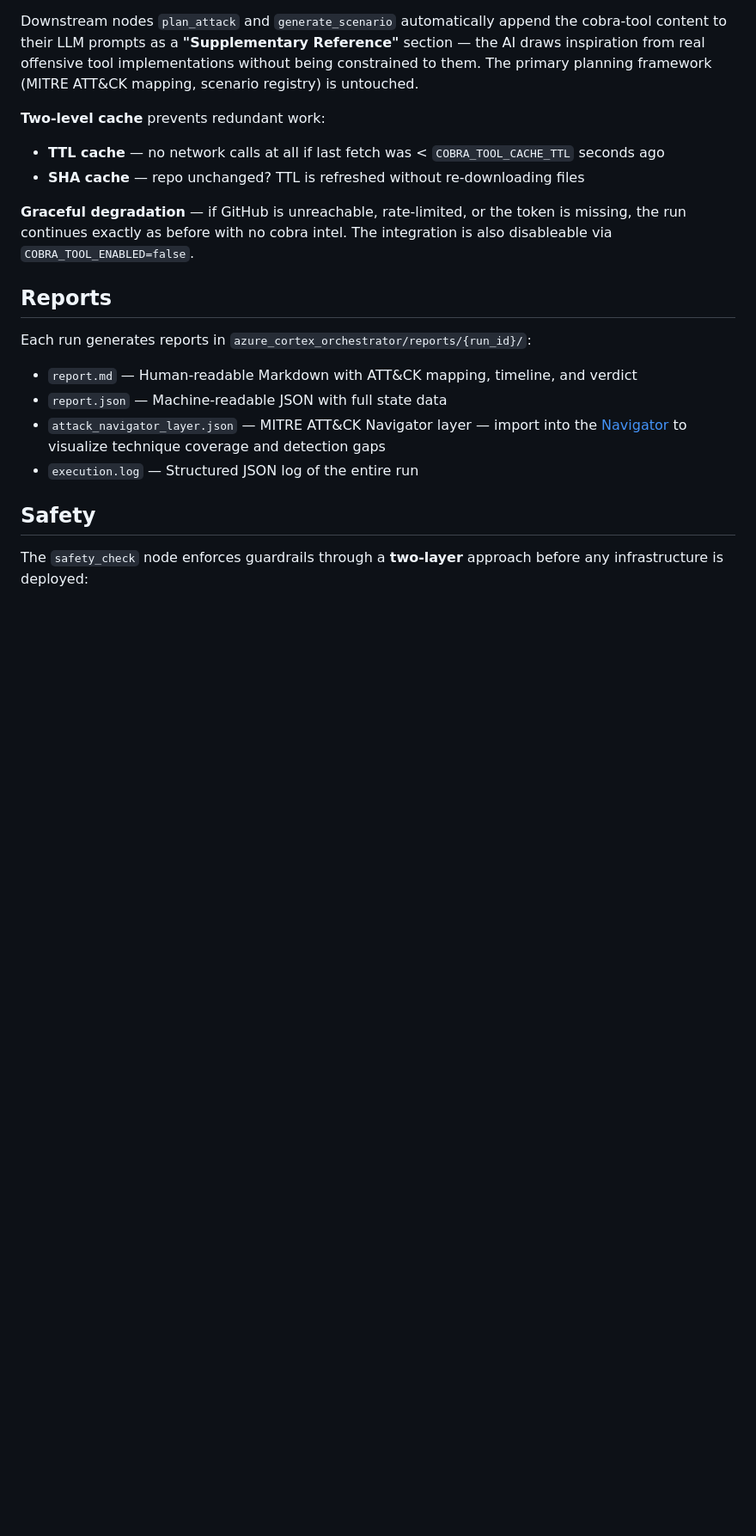
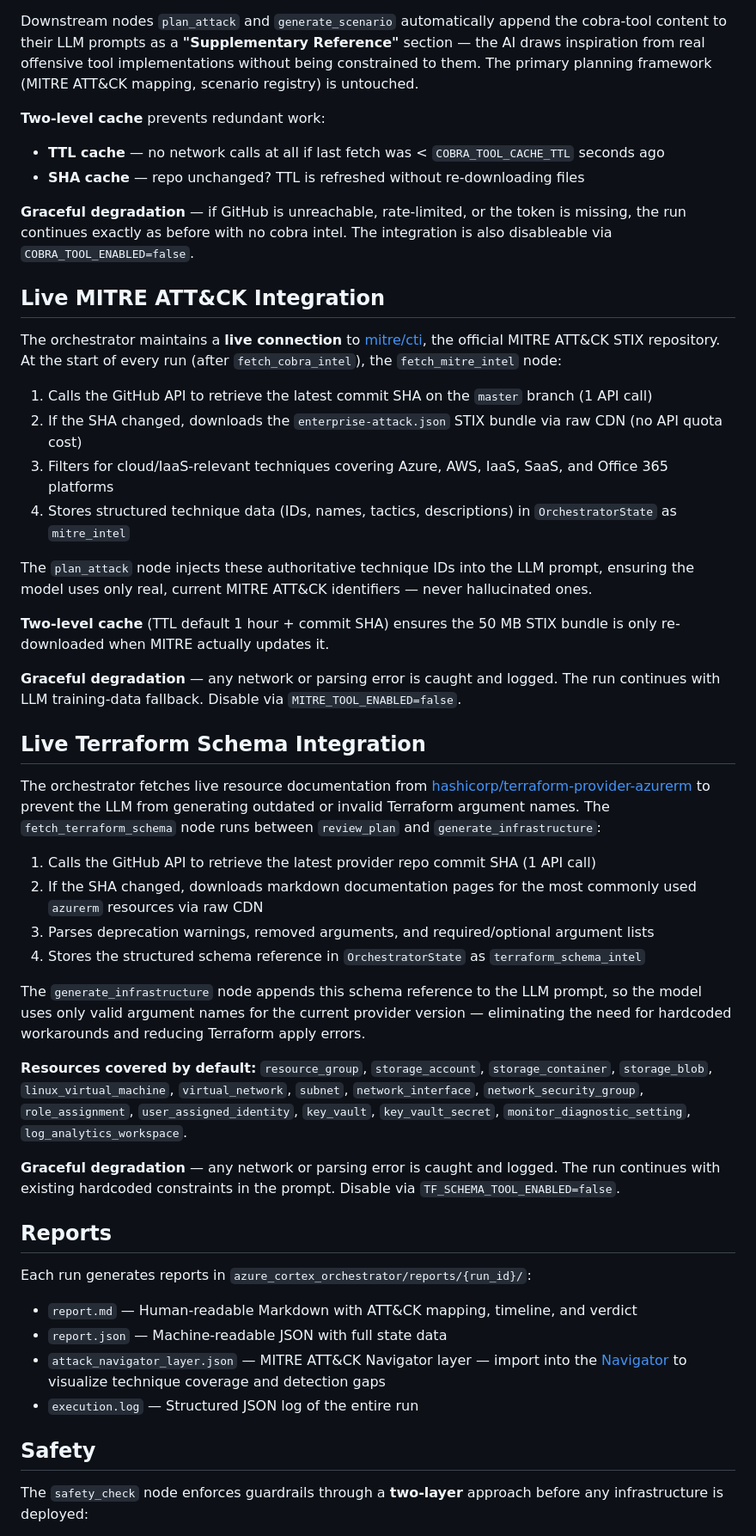
Before and after one commit to tomerzvi6/cortex-attack-orchestrator, a Markdown page: README.md, the part around one of its changes. Shown at 86% size. Drawn GitHub-style; blank space fills up the shorter version.

Commit message:
docs: update README with fetch_mitre_intel, fetch_terraform_schema nodes, new env vars, utilities, and root scripts

```diff
--- a/README.md
+++ b/README.md
@@ -320,6 +348,36 @@ Downstream nodes `plan_attack` and `generate_scenario` automatically append the
 - **SHA cache** — repo unchanged? TTL is refreshed without re-downloading files
 
 **Graceful degradation** — if GitHub is unreachable, rate-limited, or the token is missing, the run continues exactly as before with no cobra intel. The integration is also disableable via `COBRA_TOOL_ENABLED=false`.
+
+## Live MITRE ATT&CK Integration
+
+The orchestrator maintains a **live connection** to [mitre/cti](https://github.com/mitre/cti), the official MITRE ATT&CK STIX repository. At the start of every run (after `fetch_cobra_intel`), the `fetch_mitre_intel` node:
+
+1. Calls the GitHub API to retrieve the latest commit SHA on the `master` branch (1 API call)
+2. If the SHA changed, downloads the `enterprise-attack.json` STIX bundle via raw CDN (no API quota cost)
+3. Filters for cloud/IaaS-relevant techniques covering Azure, AWS, IaaS, SaaS, and Office 365 platforms
+4. Stores structured technique data (IDs, names, tactics, descriptions) in `OrchestratorState` as `mitre_intel`
+
+The `plan_attack` node injects these authoritative technique IDs into the LLM prompt, ensuring the model uses only real, current MITRE ATT&CK identifiers — never hallucinated ones.
+
+**Two-level cache** (TTL default 1 hour + commit SHA) ensures the 50 MB STIX bundle is only re-downloaded when MITRE actually updates it.
+
+**Graceful degradation** — any network or parsing error is caught and logged. The run continues with LLM training-data fallback. Disable via `MITRE_TOOL_ENABLED=false`.
+
+## Live Terraform Schema Integration
+
+The orchestrator fetches live resource documentation from [hashicorp/terraform-provider-azurerm](https://github.com/hashicorp/terraform-provider-azurerm) to prevent the LLM from generating outdated or invalid Terraform argument names. The `fetch_terraform_schema` node runs between `review_plan` and `generate_infrastructure`:
+
+1. Calls the GitHub API to retrieve the latest provider repo commit SHA (1 API call)
+2. If the SHA changed, downloads markdown documentation pages for the most commonly used `azurerm` resources via raw CDN
+3. Parses deprecation warnings, removed arguments, and required/optional argument lists
+4. Stores the structured schema reference in `OrchestratorState` as `terraform_schema_intel`
+
+The `generate_infrastructure` node appends this schema reference to the LLM prompt, so the model uses only valid argument names for the current provider version — eliminating the need for hardcoded workarounds and reducing Terraform apply errors.
+
+**Resources covered by default:** `resource_group`, `storage_account`, `storage_container`, `storage_blob`, `linux_virtual_machine`, `virtual_network`, `subnet`, `network_interface`, `network_security_group`, `role_assignment`, `user_assigned_identity`, `key_vault`, `key_vault_secret`, `monitor_diagnostic_setting`, `log_analytics_workspace`.
+
+**Graceful degradation** — any network or parsing error is caught and logged. The run continues with existing hardcoded constraints in the prompt. Disable via `TF_SCHEMA_TOOL_ENABLED=false`.
 
 ## Reports
 
```
Also changed, not shown: other parts of README.md (+40 -12 lines).
